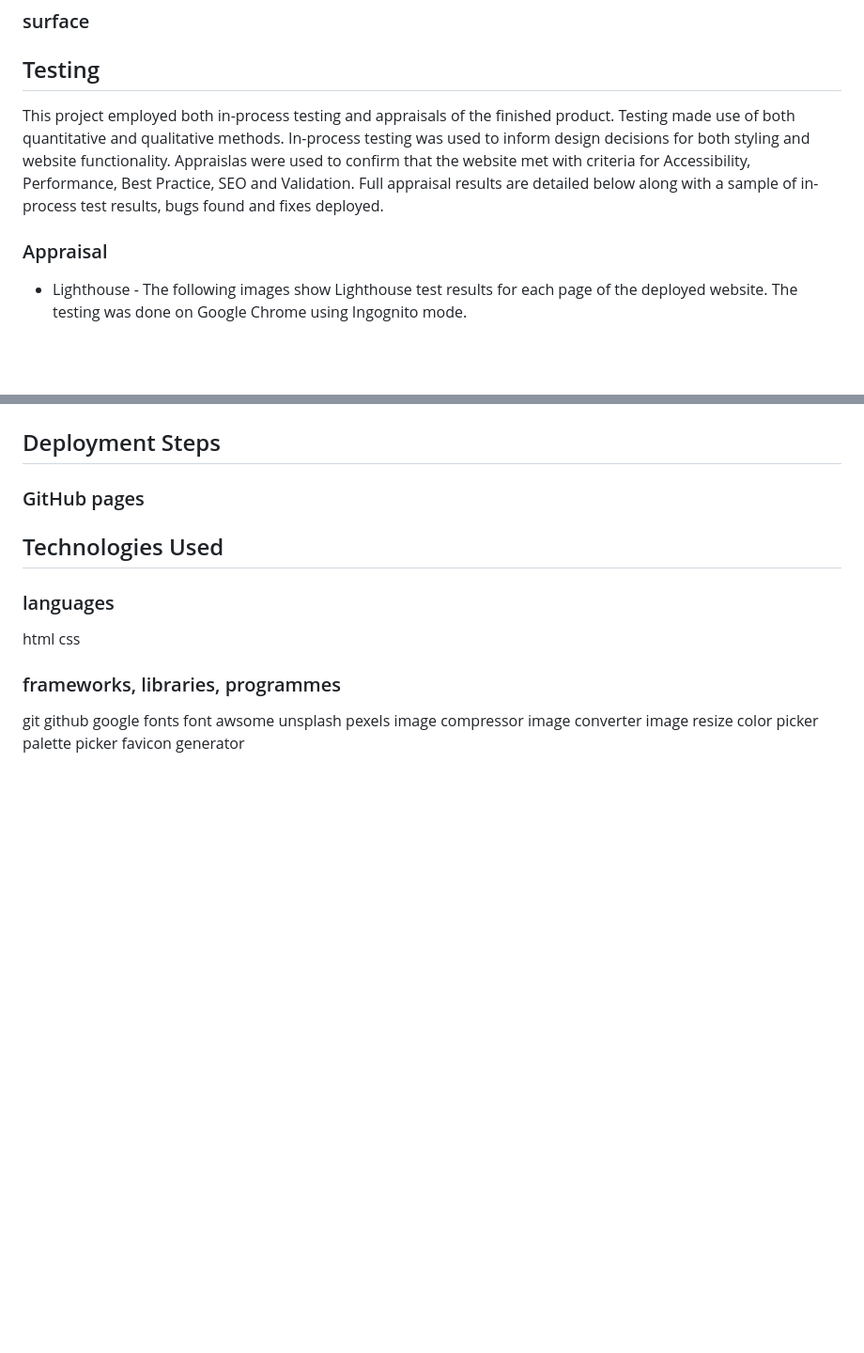
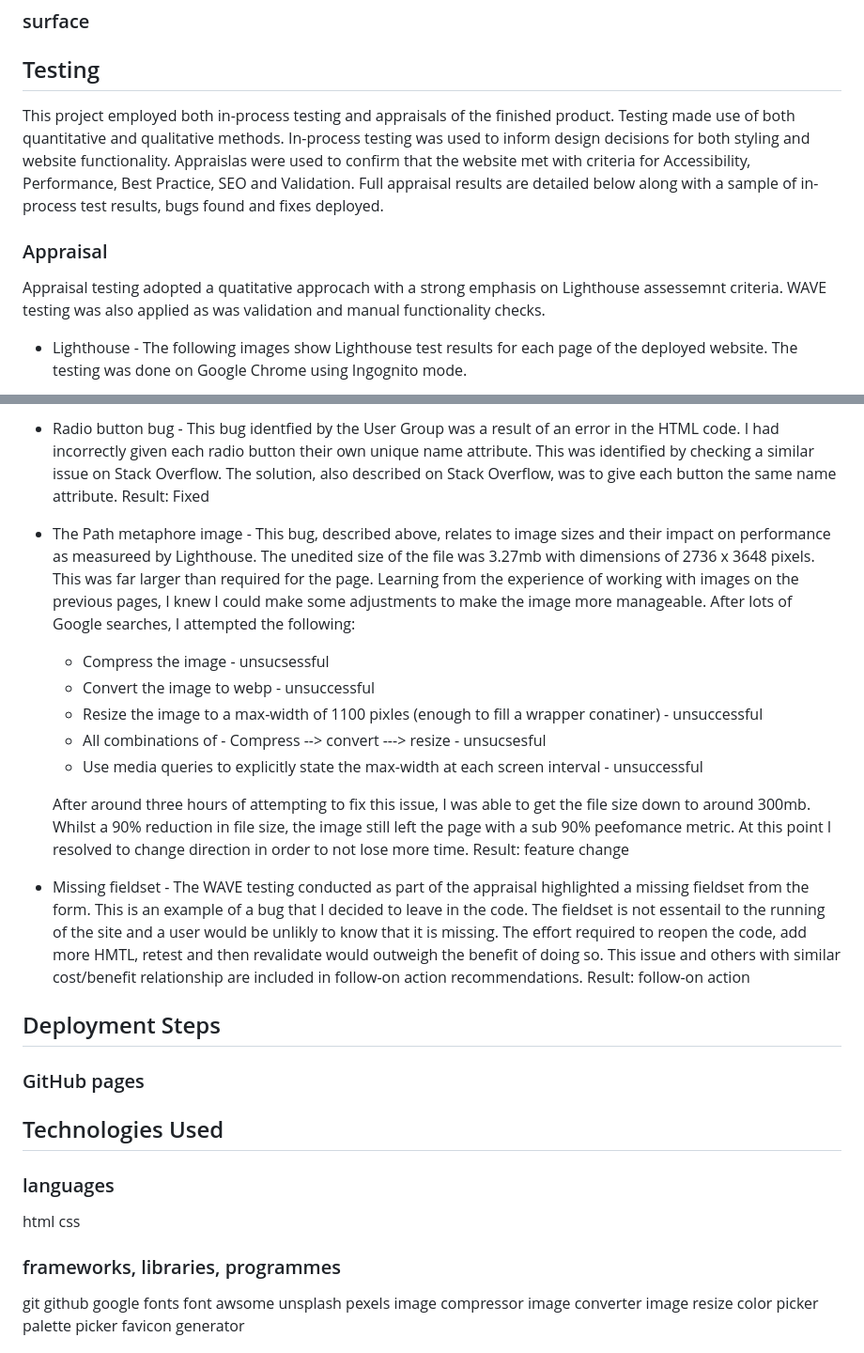
Before and after one commit to Duffew/debt-deliverance, a Markdown page: README.md, 2 parts joined by grey strips. Shown: that part at 94% size. Rendered like a GitHub page; blank space fills up the shorter version.

Commit message:
docs: complete Testing section

```diff
--- a/README.md
+++ b/README.md
@@ -150,10 +150,11 @@ The purpose of the Strategy step is to understand, at a high level, what it is w
 ### surface
 
 ## Testing
-
 This project employed both in-process testing and appraisals of the finished product. Testing made use of both quantitative and qualitative methods. In-process testing was used to inform design decisions for both styling and website functionality. Appraislas were used to confirm that the website met with criteria for Accessibility, Performance, Best Practice, SEO and Validation. Full appraisal results are detailed below along with a sample of in-process test results, bugs found and fixes deployed.
 
 ### Appraisal
+Appraisal testing adopted a quatitative approcach with a strong emphasis on Lighthouse assessemnt criteria. WAVE testing was also applied as was validation and manual functionality checks.
+
 + Lighthouse - The following images show Lighthouse test results for each page of the deployed website. The testing was done on Google Chrome using Ingognito mode.
 
     <img src="assets/screenshots/testing_welcome.png" alt="welcome page lighthouse results">
@@ -215,3 +244,16 @@ The full appraisal shows that the website is fit-for-purpose. The bugs identifie
++ Radio button bug - This bug identfied by the User Group was a result of an error in the HTML code. I had incorrectly given each radio button their own unique name attribute. This was identified by checking a similar issue on Stack Overflow. The solution, also described on Stack Overflow, was to give each button the same name attribute. Result: Fixed
+
++ The Path metaphore image - This bug, described above, relates to image sizes and their impact on performance as measureed by Lighthouse. The unedited size of the file was 3.27mb with dimensions of 2736 x 3648 pixels. This was far larger than required for the page. Learning from the experience of working with images on the previous pages, I knew I could make some adjustments to make the image more manageable. After lots of Google searches, I attempted the following:
+
+    - Compress the image - unsucsessful
+    - Convert the image to webp - unsuccessful
+    - Resize the image to a max-width of 1100 pixles (enough to fill a wrapper conatiner) - unsuccessful
+    - All combinations of - Compress --> convert ---> resize - unsucsesful
+    - Use media queries to explicitly state the max-width at each screen interval - unsuccessful
+
+    After around three hours of attempting to fix this issue, I was able to get the file size down to around 300mb. Whilst a 90% reduction in file size, the image still left the page with a sub 90% peefomance metric. At this point I resolved to change direction in order to not lose more time. Result: feature change
+
++ Missing fieldset - The WAVE testing conducted as part of the appraisal highlighted a missing fieldset from the form. This is an example of a bug that I decided to leave in the code. The fieldset is not essentail to the running of the site and a user would be unlikly to know that it is missing. The effort required to reopen the code, add more HMTL, retest and then revalidate would outweigh the benefit of doing so. This issue and others with similar cost/benefit relationship are included in follow-on action recommendations. Result: follow-on action
 
 ## Deployment Steps
 ### GitHub pages
```
Also changed, not shown: other parts of README.md (+30 -2 lines), assets/screenshots/user_feedback_feel.png (added), assets/screenshots/user_feedback_form.png (added).
